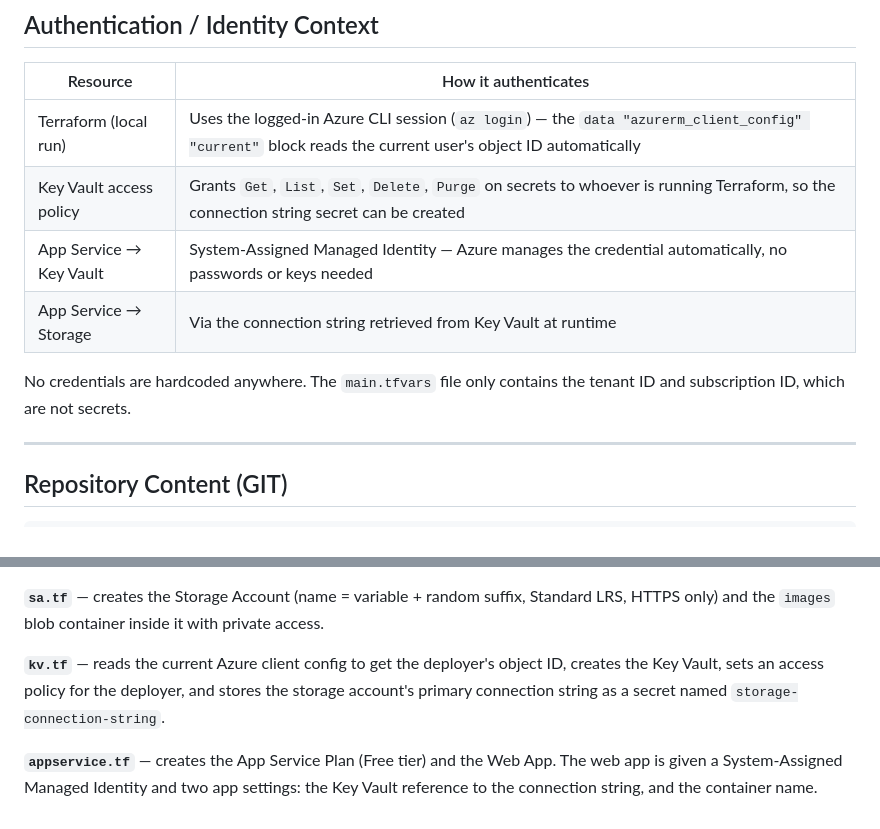
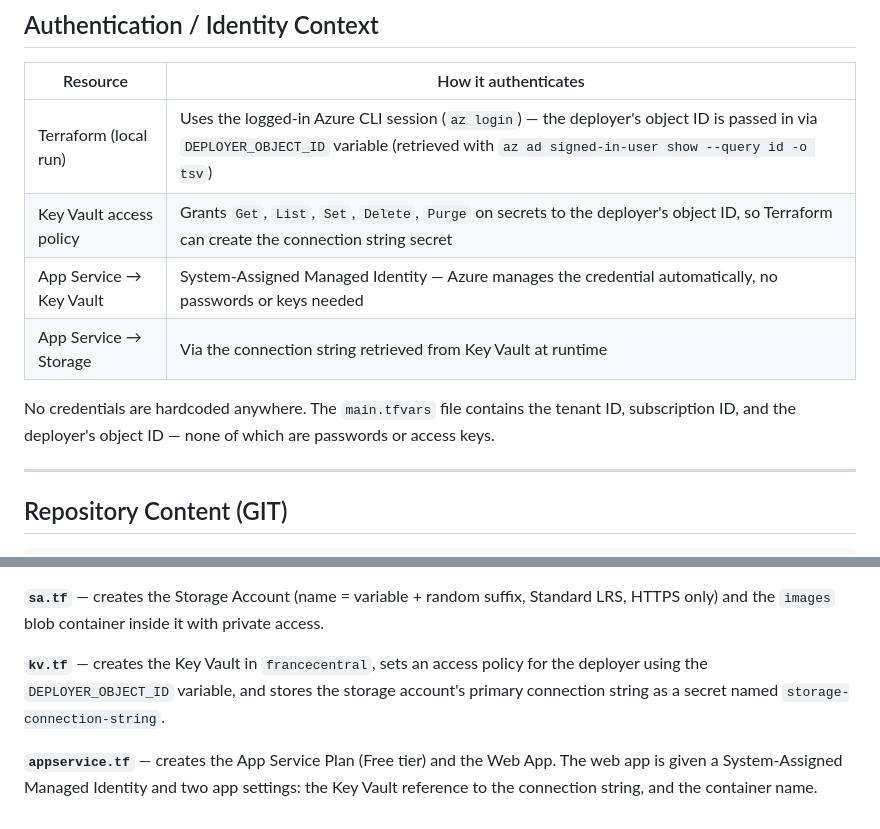
Before and after one commit to shahhet122/devops-project, a Markdown page: description.md, 2 parts joined by grey strips. GitHub-like rendering.

Commit message:
Fix description to match actual implementation

```diff
--- a/description.md
+++ b/description.md
@@ -50,12 +50,12 @@ The App Service reads the storage connection string at runtime through a Key Vau
 
 | Resource | How it authenticates |
 |---|---|
-| Terraform (local run) | Uses the logged-in Azure CLI session (`az login`) — the `data "azurerm_client_config" "current"` block reads the current user's object ID automatically |
-| Key Vault access policy | Grants `Get`, `List`, `Set`, `Delete`, `Purge` on secrets to whoever is running Terraform, so the connection string secret can be created |
+| Terraform (local run) | Uses the logged-in Azure CLI session (`az login`) — the deployer's object ID is passed in via `DEPLOYER_OBJECT_ID` variable (retrieved with `az ad signed-in-user show --query id -o tsv`) |
+| Key Vault access policy | Grants `Get`, `List`, `Set`, `Delete`, `Purge` on secrets to the deployer's object ID, so Terraform can create the connection string secret |
 | App Service → Key Vault | System-Assigned Managed Identity — Azure manages the credential automatically, no passwords or keys needed |
 | App Service → Storage | Via the connection string retrieved from Key Vault at runtime |
 
-No credentials are hardcoded anywhere. The `main.tfvars` file only contains the tenant ID and subscription ID, which are not secrets.
+No credentials are hardcoded anywhere. The `main.tfvars` file contains the tenant ID, subscription ID, and the deployer's object ID — none of which are passwords or access keys.
 
 ---
 
@@ -122,6 +122,6 @@ terraform destroy -var-file="main.tfvars"
 
 **`sa.tf`** — creates the Storage Account (name = variable + random suffix, Standard LRS, HTTPS only) and the `images` blob container inside it with private access.
 
-**`kv.tf`** — reads the current Azure client config to get the deployer's object ID, creates the Key Vault, sets an access policy for the deployer, and stores the storage account's primary connection string as a secret named `storage-connection-string`.
+**`kv.tf`** — creates the Key Vault in `francecentral`, sets an access policy for the deployer using the `DEPLOYER_OBJECT_ID` variable, and stores the storage account's primary connection string as a secret named `storage-connection-string`.
 
 **`appservice.tf`** — creates the App Service Plan (Free tier) and the Web App. The web app is given a System-Assigned Managed Identity and two app settings: the Key Vault reference to the connection string, and the container name.
```
